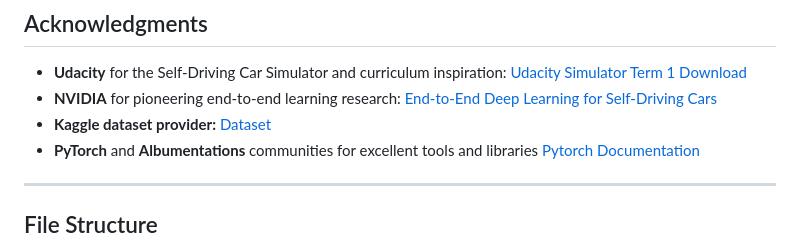
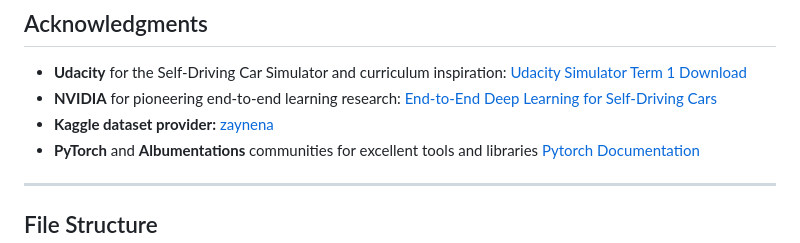
Before and after one commit to adelbadran/CNN-Based-Behavioral-Cloning-for-Autonomous-Driving, a Markdown page: README.md, the part around the change. GitHub-like rendering.

Commit message:
FinalCommit

```diff
--- a/README.md
+++ b/README.md
@@ -331,7 +331,7 @@ This project is licensed under the **MIT License**
 
 - **Udacity** for the Self-Driving Car Simulator and curriculum inspiration: [Udacity Simulator Term 1 Download](https://s3-us-west-1.amazonaws.com/udacity-selfdrivingcar/Term1-Sim/term1-simulator-windows.zip)
 - **NVIDIA** for pioneering end-to-end learning research: [End-to-End Deep Learning for Self-Driving Cars](https://images.nvidia.com/content/tegra/automotive/images/2016/solutions/pdf/end-to-end-dl-using-px.pdf)
-- **Kaggle dataset provider:** [Dataset](https://www.kaggle.com/zaynena)
+- **Kaggle dataset provider:** [zaynena](https://www.kaggle.com/zaynena)
 - **PyTorch** and **Albumentations** communities for excellent tools and libraries [Pytorch Documentation](https://www.learnpytorch.io/)
 
 ---
```
